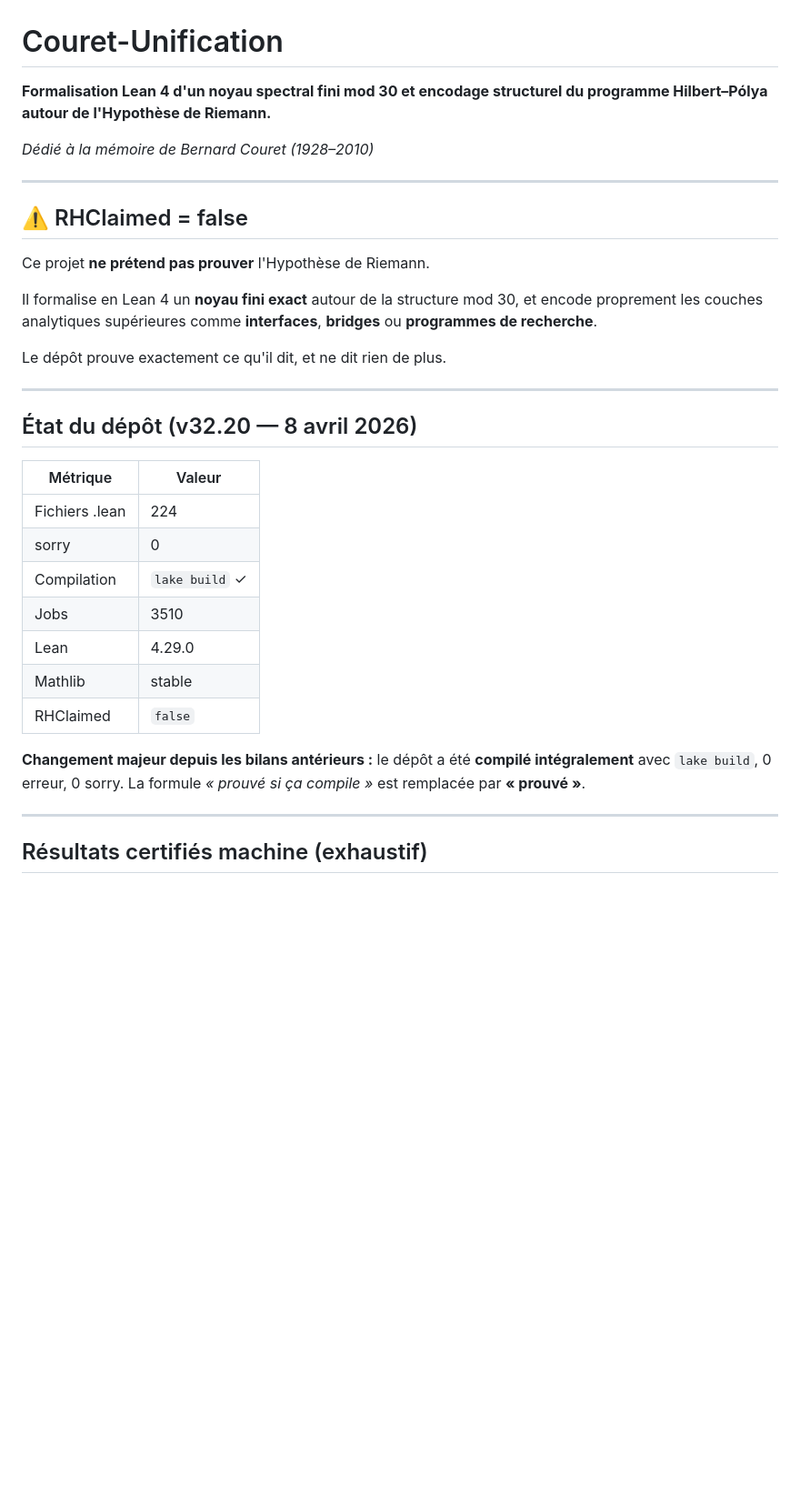
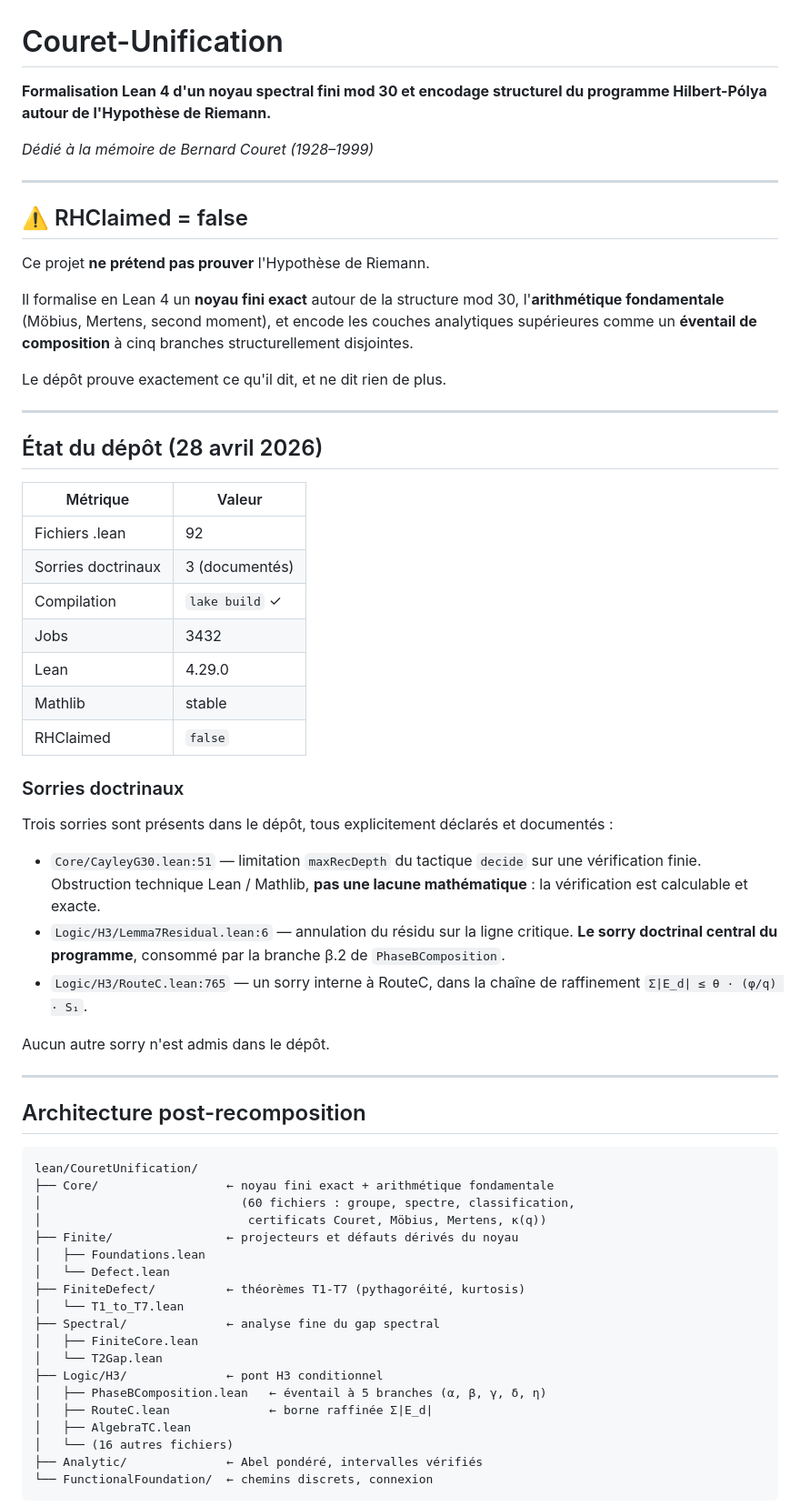
Before and after one commit to couret-interia/couret-unification-lean4, a Markdown page: README.md, the part around one of its changes. Shown at 91% size. Rendered like a GitHub page; blank space fills up the shorter version.

````diff
--- a/README.md
+++ b/README.md
@@ -1,8 +1,9 @@
 # Couret-Unification
 
-**Formalisation Lean 4 d'un noyau spectral fini mod 30 et encodage structurel du programme Hilbert–Pólya autour de l'Hypothèse de Riemann.**
+**Formalisation Lean 4 d'un noyau spectral fini mod 30 et encodage
+structurel du programme Hilbert-Pólya autour de l'Hypothèse de Riemann.**
 
-*Dédié à la mémoire de Bernard Couret (1928–2010)*
+*Dédié à la mémoire de Bernard Couret (1928–1999)*
 
 ---
 
@@ -10,30 +11,67 @@
 
 Ce projet **ne prétend pas prouver** l'Hypothèse de Riemann.
 
-Il formalise en Lean 4 un **noyau fini exact** autour de la structure mod 30, et
-encode proprement les couches analytiques supérieures comme **interfaces**,
-**bridges** ou **programmes de recherche**.
+Il formalise en Lean 4 un **noyau fini exact** autour de la structure
+mod 30, l'**arithmétique fondamentale** (Möbius, Mertens, second moment),
+et encode les couches analytiques supérieures comme un **éventail de
+composition** à cinq branches structurellement disjointes.
 
 Le dépôt prouve exactement ce qu'il dit, et ne dit rien de plus.
 
 ---
 
-## État du dépôt (v32.20 — 8 avril 2026)
+## État du dépôt (28 avril 2026)
 
 | Métrique | Valeur |
 |----------|--------|
-| Fichiers .lean | 224 |
-| sorry | 0 |
+| Fichiers .lean | 92 |
+| Sorries doctrinaux | 3 (documentés) |
 | Compilation | `lake build` ✓ |
-| Jobs | 3510 |
+| Jobs | 3432 |
 | Lean | 4.29.0 |
 | Mathlib | stable |
 | RHClaimed | `false` |
 
-**Changement majeur depuis les bilans antérieurs :**
-le dépôt a été **compilé intégralement** avec `lake build`, 0 erreur, 0 sorry.
-La formule *« prouvé si ça compile »* est remplacée par **« prouvé »**.
+### Sorries doctrinaux
+
+Trois sorries sont présents dans le dépôt, tous explicitement déclarés
+et documentés :
+
+- `Core/CayleyG30.lean:51` — limitation `maxRecDepth` du tactique
+  `decide` sur une vérification finie. Obstruction technique
+  Lean / Mathlib, **pas une lacune mathématique** : la vérification
+  est calculable et exacte.
+- `Logic/H3/Lemma7Residual.lean:6` — annulation du résidu sur la
+  ligne critique. **Le sorry doctrinal central du programme**,
+  consommé par la branche β.2 de `PhaseBComposition`.
+- `Logic/H3/RouteC.lean:765` — un sorry interne à RouteC, dans la
+  chaîne de raffinement `Σ|E_d| ≤ θ · (φ/q) · S₁`.
+
+Aucun autre sorry n'est admis dans le dépôt.
 
 ---
 
-## Résultats certifiés machine (exhaustif)
+## Architecture post-recomposition
+
+```
+lean/CouretUnification/
+├── Core/                  ← noyau fini exact + arithmétique fondamentale
+│                            (60 fichiers : groupe, spectre, classification,
+│                             certificats Couret, Möbius, Mertens, κ(q))
+├── Finite/                ← projecteurs et défauts dérivés du noyau
+│   ├── Foundations.lean
+│   └── Defect.lean
+├── FiniteDefect/          ← théorèmes T1-T7 (pythagoréité, kurtosis)
+│   └── T1_to_T7.lean
+├── Spectral/              ← analyse fine du gap spectral
+│   ├── FiniteCore.lean
+│   └── T2Gap.lean
+├── Logic/H3/              ← pont H3 conditionnel
+│   ├── PhaseBComposition.lean   ← éventail à 5 branches (α, β, γ, δ, η)
+│   ├── RouteC.lean              ← borne raffinée Σ|E_d|
+│   ├── AlgebraTC.lean
+│   └── (16 autres fichiers)
+├── Analytic/              ← Abel pondéré, intervalles vérifiés
+└── FunctionalFoundation/  ← chemins discrets, connexion
+```
+
````
Also changed, not shown: other parts of README.md (+139 -73 lines).
